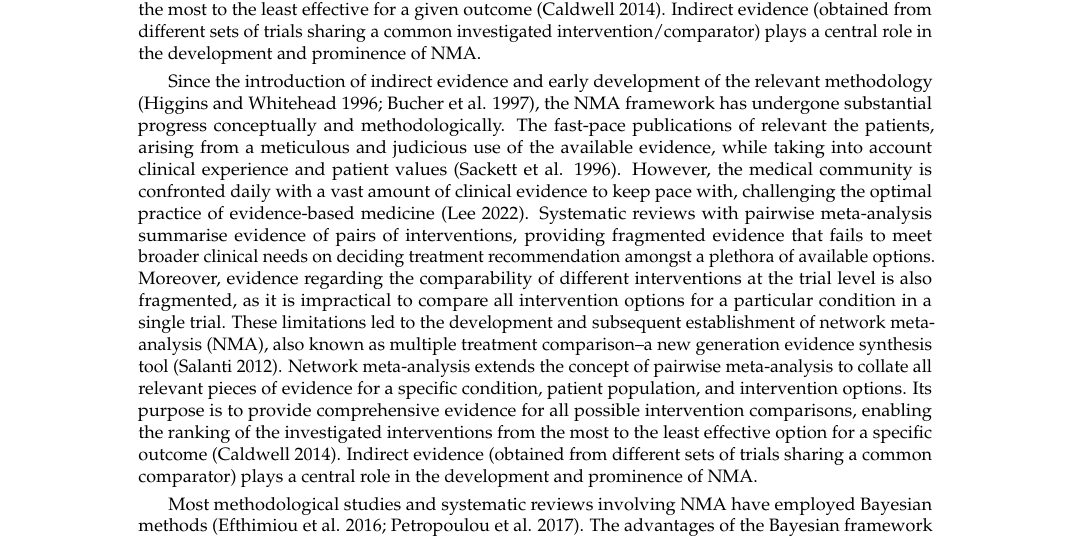
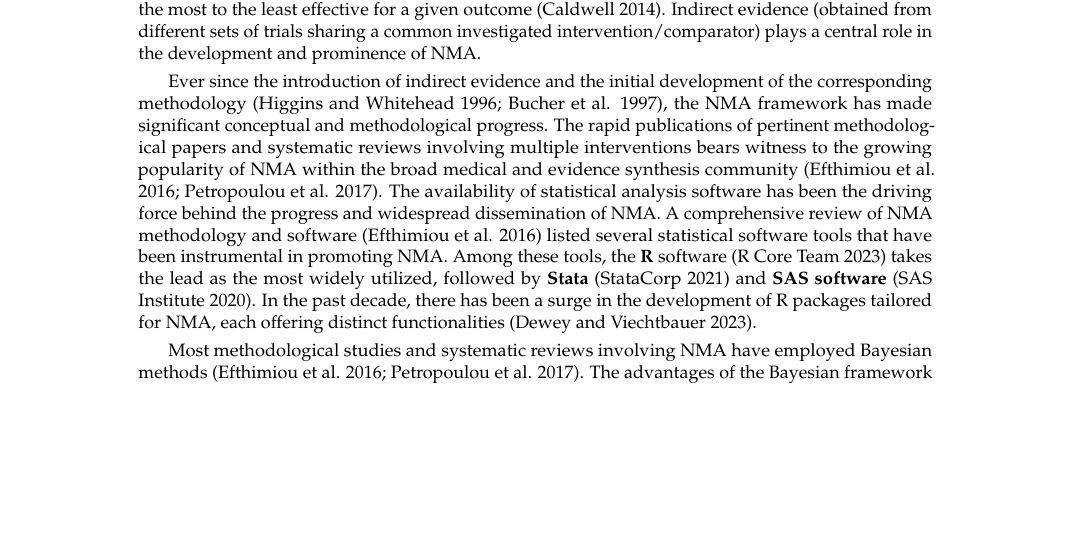
Before and after one commit to LoukiaSpin/rnmamod-Tutorial-Article, a LaTeX document (RJwrapper.tex, which reads rnmamod-article.tex): part of page 1 of 9, cut so that both start at the same text, the shorter picture padded with empty space. Compiled offline with pdfLaTeX.

Commit message:
Update rnmamod-article.tex

```diff
--- a/rnmamod-article.tex
+++ b/rnmamod-article.tex
@@ -30,28 +30,11 @@ for a given outcome (Caldwell 2014). Indirect evidence (obtained from different
 sets of trials sharing a common investigated intervention/comparator) plays a central role in the development
 and prominence of NMA.
 
-Since the introduction of indirect evidence and early development of the relevant
-methodology (Higgins and Whitehead 1996; Bucher et al. 1997), the NMA framework has undergone substantial
-progress conceptually and methodologically. The fast-pace publications of relevant
-the patients, arising from a meticulous and judicious use of the available evidence,
-while taking into account clinical experience and patient values (Sackett et al. 1996).
-However, the medical community is confronted daily with a vast amount of clinical
-evidence to keep pace with, challenging the optimal practice of evidence-based
-medicine (Lee 2022). Systematic reviews with pairwise meta-analysis summarise evidence
-of pairs of interventions, providing fragmented evidence that fails to meet broader
-clinical needs on deciding treatment recommendation amongst a plethora of available
-options. Moreover, evidence regarding the comparability of different interventions
-at the trial level is also fragmented, as it is impractical to compare all intervention
-options for a particular condition in a single trial. These limitations led to the
-development and subsequent establishment of network meta-analysis (NMA), also known
-as multiple treatment comparison--a new generation evidence synthesis tool (Salanti 2012).
-Network meta-analysis extends the concept of pairwise meta-analysis to collate all
-relevant pieces of evidence for a specific condition, patient population, and
-intervention options. Its purpose is to provide comprehensive evidence for all possible
-intervention comparisons, enabling the ranking of the investigated interventions
-from the most to the least effective option for a specific outcome (Caldwell 2014).
-Indirect evidence (obtained from different sets of trials sharing a common comparator)
-plays a central role in the development and prominence of NMA.
+Ever since the introduction of indirect evidence and the initial development of the
+corresponding methodology (Higgins and Whitehead 1996; Bucher et al. 1997), the NMA framework has made
+significant conceptual and methodological progress. The rapid publications of pertinent methodological papers and systematic reviews involving multiple interventions bears witness to the growing popularity of NMA
+within the broad medical and evidence synthesis community (Efthimiou et al. 2016; Petropoulou et al. 2017). The availability of statistical analysis software has been the driving force behind the progress and widespread dissemination of NMA. A comprehensive review of NMA methodology and software (Efthimiou et al. 2016) listed several
+statistical software tools that have been instrumental in promoting NMA. Among these tools, the \textbf{R} software (R Core Team 2023) takes the lead as the most widely utilized, followed by \textbf{Stata} (StataCorp 2021) and \textbf{SAS software} (SAS Institute 2020). In the past decade, there has been a surge in the development of R packages tailored for NMA, each offering distinct functionalities (Dewey and Viechtbauer 2023).
 
 Most methodological studies and systematic reviews involving NMA have employed
 Bayesian methods (Efthimiou et al. 2016; Petropoulou et al. 2017). The advantages of the Bayesian
```
